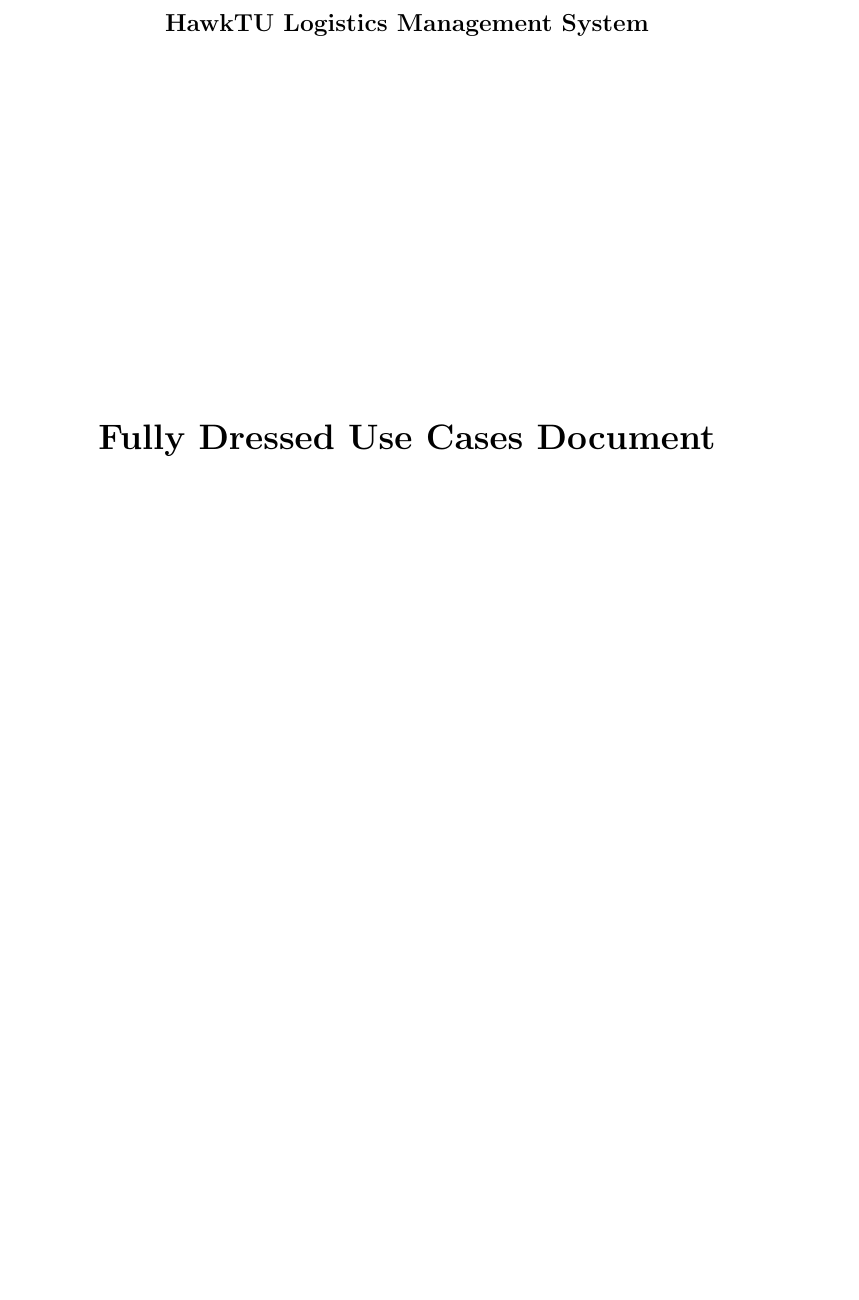
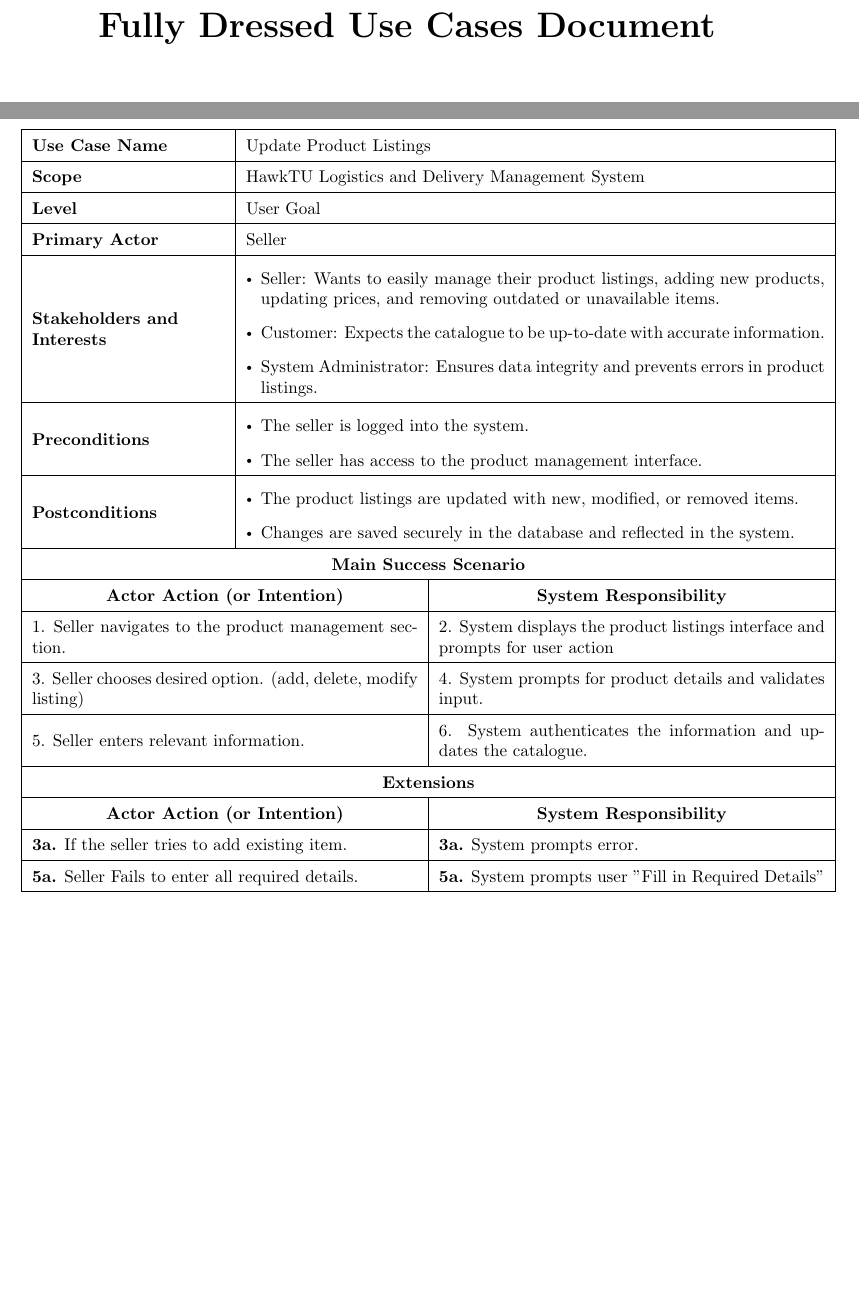
Before and after one commit to Arqamz/hawktu-logistics, a LaTeX document (documentation/requirements/fullydressed-usecases.tex): part of page 1 of 2 before the commit and two parts of pages 1 and 3 of 3 after it, the two joined at a grey line, cut at the place of the change, the shorter picture padded with empty space. Compiled offline with pdfLaTeX.

Commit message:
Update Product Listings

```diff
--- a/documentation/requirements/fullydressed-usecases.tex
+++ b/documentation/requirements/fullydressed-usecases.tex
@@ -111,4 +111,67 @@
 
 \newpage
 
+\section*{Update Product Listings}
+
+\renewcommand{\arraystretch}{1.5} % Row height
+\renewcommand\labelitemi{$\vcenter{\hbox{\tiny$\bullet$}}$}
+\setlist[itemize]{leftmargin=*}
+
+\begin{longtable}{|>{\raggedright\arraybackslash}m{0.25\linewidth}|m{0.75\linewidth}|}
+\hline
+\textbf{Use Case Name} & Update Product Listings \\
+\hline
+\textbf{Scope} & HawkTU Logistics and Delivery Management System \\
+\hline
+\textbf{Level} & User Goal \\
+\hline
+\textbf{Primary Actor} & Seller \\
+\hline
+\textbf{Stakeholders and Interests} &
+\begin{itemize}
+    \item Seller: Wants to easily manage their product listings, adding new products, updating prices, and removing outdated or unavailable items.
+    \item Customer: Expects the catalogue to be up-to-date with accurate information.
+    \item System Administrator: Ensures data integrity and prevents errors in product listings.
+\end{itemize} \\
+\hline
+\textbf{Preconditions} &
+\begin{itemize}
+    \item The seller is logged into the system.
+    \item The seller has access to the product management interface.
+\end{itemize} \\
+\hline
+\textbf{Postconditions} &
+\begin{itemize}
+    \item The product listings are updated with new, modified, or removed items.
+    \item Changes are saved securely in the database and reflected in the system.
+\end{itemize} \\
+\hline
+\end{longtable}
+
+\vspace{-2.45em}
+
+\begin{longtable}{|m{0.5\linewidth}|m{0.5\linewidth}|}
+\hline
+\multicolumn{2}{|c|}{\textbf{Main Success Scenario}} \\
+\hline
+\multicolumn{1}{|>{\centering\arraybackslash}m{0.5\linewidth}|}{\textbf{Actor Action (or Intention)}} & \multicolumn{1}{>{\centering\arraybackslash}m{0.5\linewidth}|}{\textbf{System Responsibility}} \\
+\hline
+1. Seller navigates to the product management section. & 2. System displays the product listings interface and prompts for user action \\
+\hline
+3. Seller chooses desired option. (add, delete, modify listing) & 4. System prompts for product details and validates input. \\
+\hline
+5. Seller enters relevant information. & 6. System authenticates the information and updates the catalogue. \\
+\hline
+\multicolumn{2}{|c|}{\textbf{Extensions}} \\
+\hline
+\multicolumn{1}{|>{\centering\arraybackslash}m{0.5\linewidth}|}{\textbf{Actor Action (or Intention)}} & \multicolumn{1}{>{\centering\arraybackslash}m{0.5\linewidth}|}{\textbf{System Responsibility}} \\
+\hline
+\textbf{3a.} If the seller tries to add existing item. & \textbf{3a.} System prompts error. \\
+\hline
+\textbf{5a.} Seller Fails to enter all required details. & \textbf{5a.} System prompts user "Fill in Required Details" \\
+\hline
+\end{longtable}
+
+\newpage
+
 \enddocument
```
